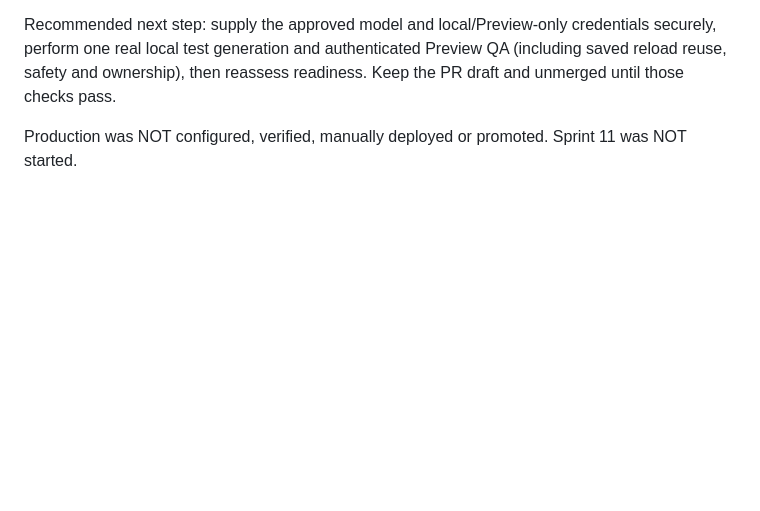
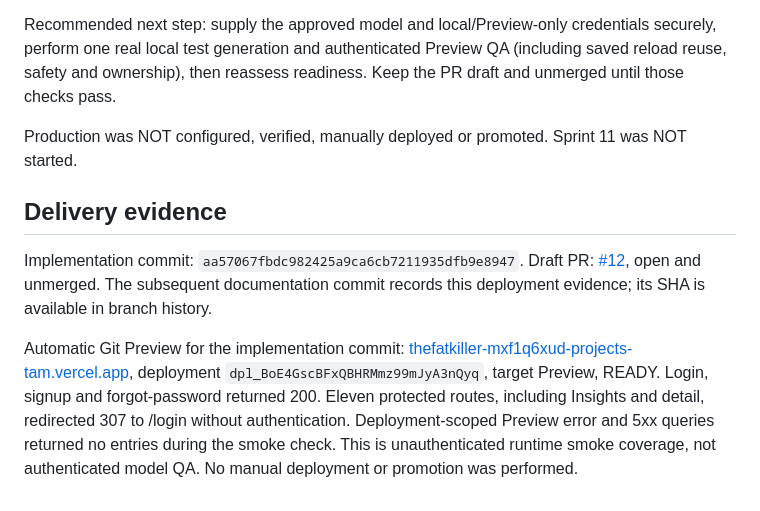
Before and after one commit to jepoy1987/thefatkiller, a Markdown page: docs/qa/sprint-10-ai-weekly-insights.md, the part around the change. GitHub-like rendering; blank space fills up the shorter version.

Commit message:
docs: record Sprint 10 staging and Preview verification

```diff
--- a/docs/qa/sprint-10-ai-weekly-insights.md
+++ b/docs/qa/sprint-10-ai-weekly-insights.md
@@ -68,3 +68,11 @@ OPENAI_API_KEY and approved AI_WEEKLY_MODEL were unavailable, and no local worke
 Recommended next step: supply the approved model and local/Preview-only credentials securely, perform one real local test generation and authenticated Preview QA (including saved reload reuse, safety and ownership), then reassess readiness. Keep the PR draft and unmerged until those checks pass.
 
 Production was NOT configured, verified, manually deployed or promoted. Sprint 11 was NOT started.
+
+## Delivery evidence
+
+Implementation commit: `aa57067fbdc982425a9ca6cb7211935dfb9e8947`.
+Draft PR: [#12](https://github.com/jepoy1987/thefatkiller/pull/12), open and unmerged.
+The subsequent documentation commit records this deployment evidence; its SHA is available in branch history.
+
+Automatic Git Preview for the implementation commit: [thefatkiller-mxf1q6xud-projects-tam.vercel.app](https://thefatkiller-mxf1q6xud-projects-tam.vercel.app), deployment `dpl_BoE4GscBFxQBHRMmz99mJyA3nQyq`, target Preview, READY. Login, signup and forgot-password returned 200. Eleven protected routes, including Insights and detail, redirected 307 to /login without authentication. Deployment-scoped Preview error and 5xx queries returned no entries during the smoke check. This is unauthenticated runtime smoke coverage, not authenticated model QA. No manual deployment or promotion was performed.
```
